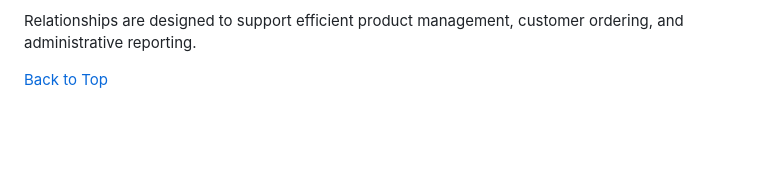
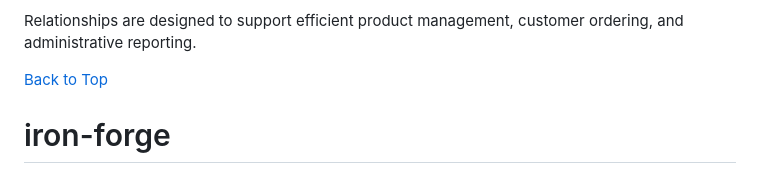
Before and after one commit to kbourke92/iron-forge, a Markdown page: README.md, the part around the change. GitHub-like rendering; blank space fills up the shorter version.

```diff
--- a/README.md
+++ b/README.md
@@ -161,3 +161,4 @@ The application uses a relational database structure consisting of:
 Relationships are designed to support efficient product management, customer ordering, and administrative reporting.
 
 [Back to Top](#top)
+# iron-forge
```
